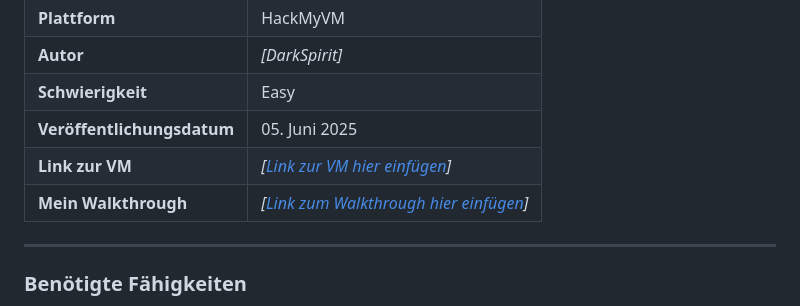
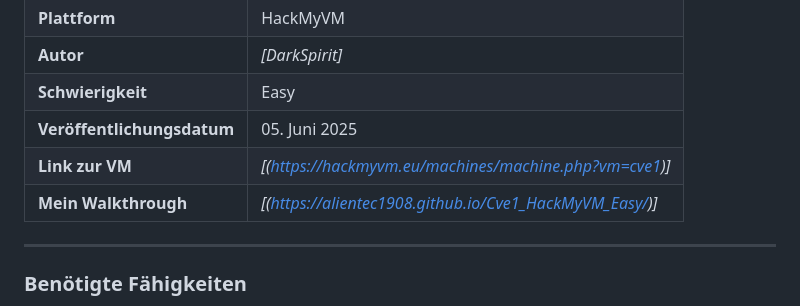
Before and after one commit to AlienTec1908/Cve1_HackMyVM_Easy, a Markdown page: README.md, the part around the change. GitHub-like rendering.

```diff
--- a/README.md
+++ b/README.md
@@ -15,8 +15,8 @@ Ein detaillierter Bericht über die Kompromittierung der HackMyVM-Maschine "Cve1
 | **Autor** | *[DarkSpirit]* |
 | **Schwierigkeit** | Easy |
 | **Veröffentlichungsdatum** | 05. Juni 2025 |
-| **Link zur VM** | *[[Link zur VM hier einfügen](https://hackmyvm.eu/machines/machine.php?vm=cve1)]* |
-| **Mein Walkthrough** | *[[Link zum Walkthrough hier einfügen](https://alientec1908.github.io/Cve1_HackMyVM_Easy/)]* |
+| **Link zur VM** | *[(https://hackmyvm.eu/machines/machine.php?vm=cve1)]* |
+| **Mein Walkthrough** | *[(https://alientec1908.github.io/Cve1_HackMyVM_Easy/)]* |
 
 ---
 
```
